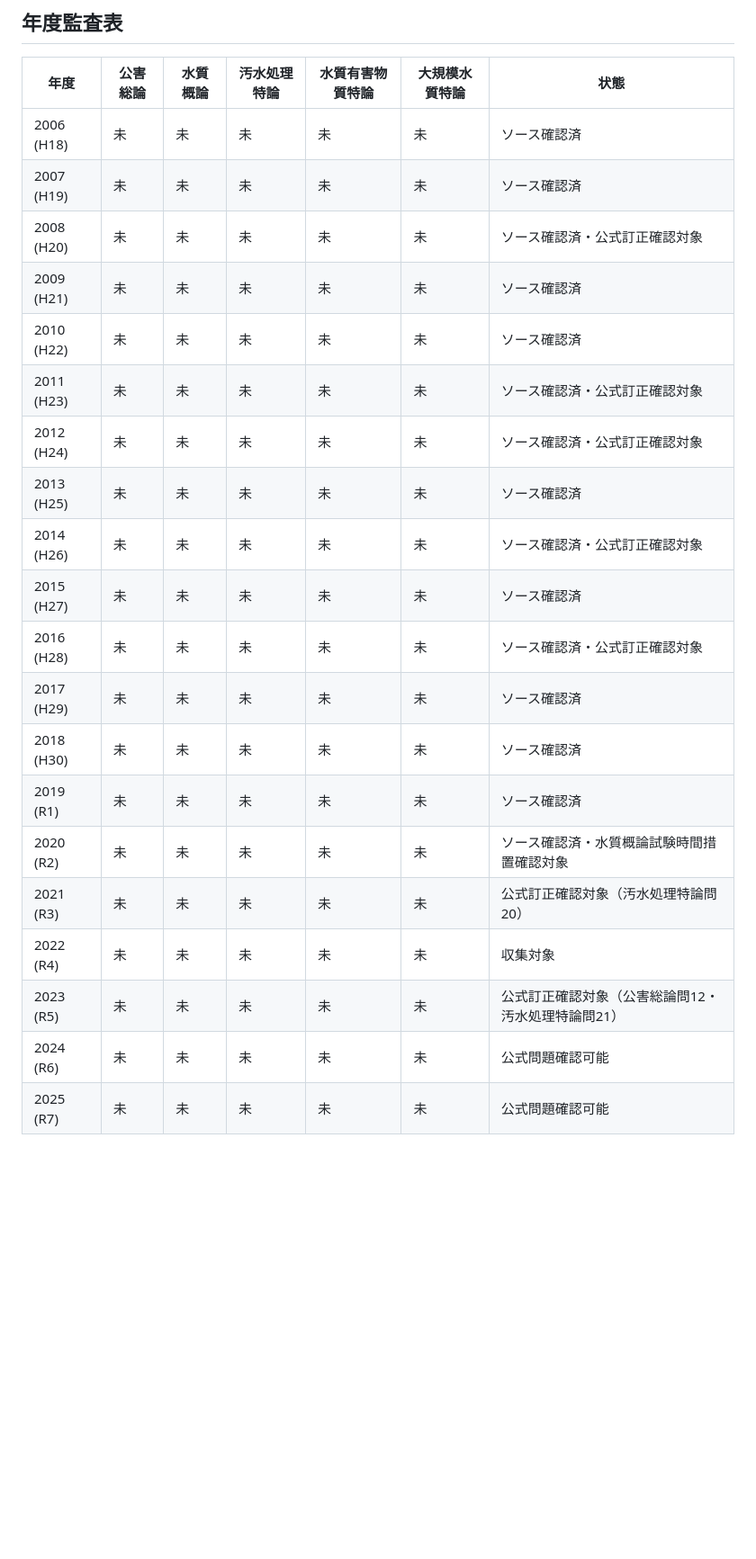
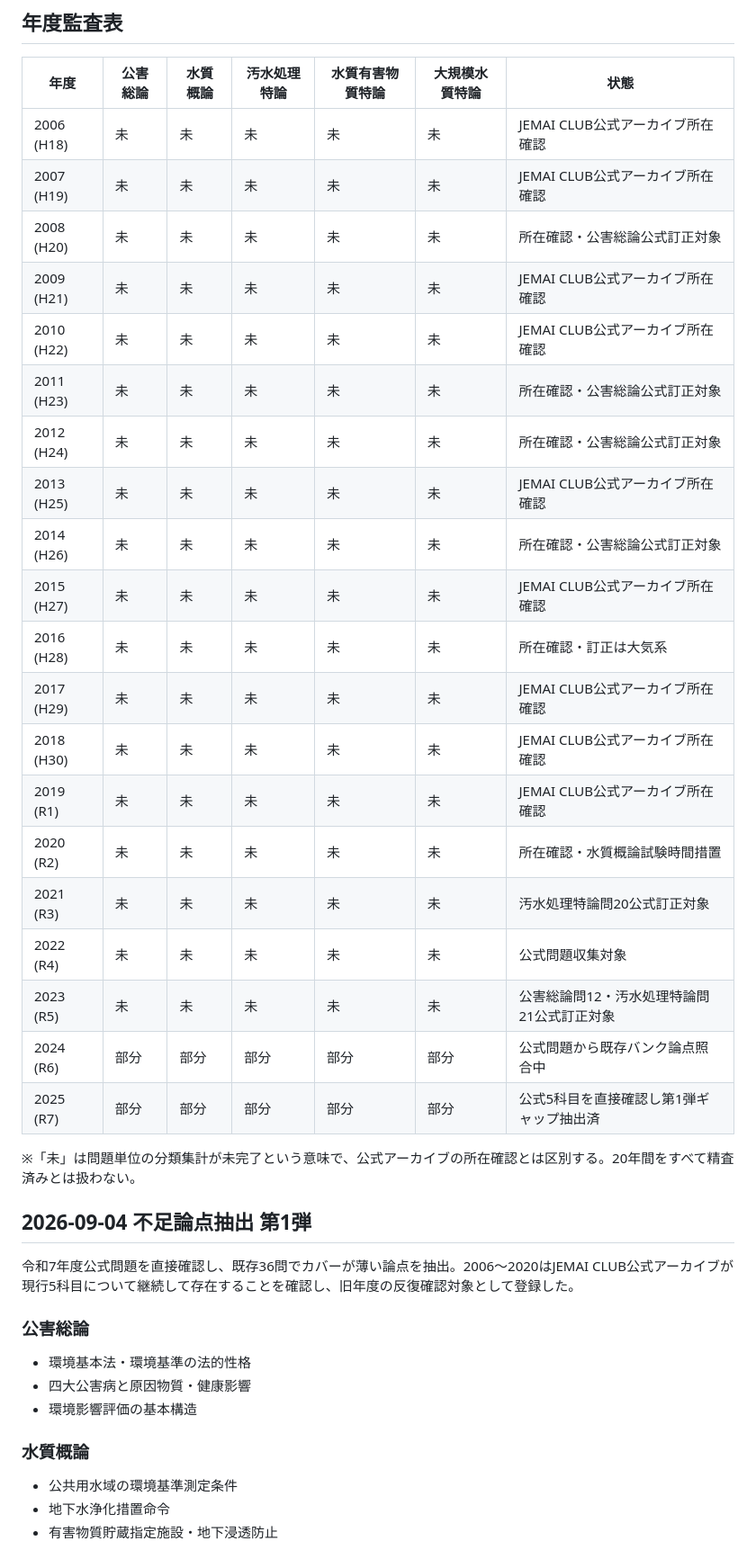
Before and after one commit to nagaryu1108/water1-quiz, a Markdown page: analysis_scope_2006_2025.md, the part around one of its changes. Shown at 90% size. GitHub-like rendering; blank space fills up the shorter version.

Commit message:
Record first 20-year gap extraction batch

```diff
--- a/analysis_scope_2006_2025.md
+++ b/analysis_scope_2006_2025.md
@@ -25,23 +25,40 @@
 
 | 年度 | 公害総論 | 水質概論 | 汚水処理特論 | 水質有害物質特論 | 大規模水質特論 | 状態 |
 |---|---|---|---|---|---|---|
-| 2006 (H18) | 未 | 未 | 未 | 未 | 未 | ソース確認済 |
-| 2007 (H19) | 未 | 未 | 未 | 未 | 未 | ソース確認済 |
-| 2008 (H20) | 未 | 未 | 未 | 未 | 未 | ソース確認済・公式訂正確認対象 |
-| 2009 (H21) | 未 | 未 | 未 | 未 | 未 | ソース確認済 |
-| 2010 (H22) | 未 | 未 | 未 | 未 | 未 | ソース確認済 |
-| 2011 (H23) | 未 | 未 | 未 | 未 | 未 | ソース確認済・公式訂正確認対象 |
-| 2012 (H24) | 未 | 未 | 未 | 未 | 未 | ソース確認済・公式訂正確認対象 |
-| 2013 (H25) | 未 | 未 | 未 | 未 | 未 | ソース確認済 |
-| 2014 (H26) | 未 | 未 | 未 | 未 | 未 | ソース確認済・公式訂正確認対象 |
-| 2015 (H27) | 未 | 未 | 未 | 未 | 未 | ソース確認済 |
-| 2016 (H28) | 未 | 未 | 未 | 未 | 未 | ソース確認済・公式訂正確認対象 |
-| 2017 (H29) | 未 | 未 | 未 | 未 | 未 | ソース確認済 |
-| 2018 (H30) | 未 | 未 | 未 | 未 | 未 | ソース確認済 |
-| 2019 (R1) | 未 | 未 | 未 | 未 | 未 | ソース確認済 |
-| 2020 (R2) | 未 | 未 | 未 | 未 | 未 | ソース確認済・水質概論試験時間措置確認対象 |
-| 2021 (R3) | 未 | 未 | 未 | 未 | 未 | 公式訂正確認対象（汚水処理特論問20） |
-| 2022 (R4) | 未 | 未 | 未 | 未 | 未 | 収集対象 |
-| 2023 (R5) | 未 | 未 | 未 | 未 | 未 | 公式訂正確認対象（公害総論問12・汚水処理特論問21） |
-| 2024 (R6) | 未 | 未 | 未 | 未 | 未 | 公式問題確認可能 |
-| 2025 (R7) | 未 | 未 | 未 | 未 | 未 | 公式問題確認可能 |
+| 2006 (H18) | 未 | 未 | 未 | 未 | 未 | JEMAI CLUB公式アーカイブ所在確認 |
+| 2007 (H19) | 未 | 未 | 未 | 未 | 未 | JEMAI CLUB公式アーカイブ所在確認 |
+| 2008 (H20) | 未 | 未 | 未 | 未 | 未 | 所在確認・公害総論公式訂正対象 |
+| 2009 (H21) | 未 | 未 | 未 | 未 | 未 | JEMAI CLUB公式アーカイブ所在確認 |
+| 2010 (H22) | 未 | 未 | 未 | 未 | 未 | JEMAI CLUB公式アーカイブ所在確認 |
+| 2011 (H23) | 未 | 未 | 未 | 未 | 未 | 所在確認・公害総論公式訂正対象 |
+| 2012 (H24) | 未 | 未 | 未 | 未 | 未 | 所在確認・公害総論公式訂正対象 |
+| 2013 (H25) | 未 | 未 | 未 | 未 | 未 | JEMAI CLUB公式アーカイブ所在確認 |
+| 2014 (H26) | 未 | 未 | 未 | 未 | 未 | 所在確認・公害総論公式訂正対象 |
+| 2015 (H27) | 未 | 未 | 未 | 未 | 未 | JEMAI CLUB公式アーカイブ所在確認 |
+| 2016 (H28) | 未 | 未 | 未 | 未 | 未 | 所在確認・訂正は大気系 |
+| 2017 (H29) | 未 | 未 | 未 | 未 | 未 | JEMAI CLUB公式アーカイブ所在確認 |
+| 2018 (H30) | 未 | 未 | 未 | 未 | 未 | JEMAI CLUB公式アーカイブ所在確認 |
+| 2019 (R1) | 未 | 未 | 未 | 未 | 未 | JEMAI CLUB公式アーカイブ所在確認 |
+| 2020 (R2) | 未 | 未 | 未 | 未 | 未 | 所在確認・水質概論試験時間措置 |
+| 2021 (R3) | 未 | 未 | 未 | 未 | 未 | 汚水処理特論問20公式訂正対象 |
+| 2022 (R4) | 未 | 未 | 未 | 未 | 未 | 公式問題収集対象 |
+| 2023 (R5) | 未 | 未 | 未 | 未 | 未 | 公害総論問12・汚水処理特論問21公式訂正対象 |
+| 2024 (R6) | 部分 | 部分 | 部分 | 部分 | 部分 | 公式問題から既存バンク論点照合中 |
+| 2025 (R7) | 部分 | 部分 | 部分 | 部分 | 部分 | 公式5科目を直接確認し第1弾ギャップ抽出済 |
+
+※「未」は問題単位の分類集計が未完了という意味で、公式アーカイブの所在確認とは区別する。20年間をすべて精査済みとは扱わない。
+
+## 2026-09-04 不足論点抽出 第1弾
+
+令和7年度公式問題を直接確認し、既存36問でカバーが薄い論点を抽出。2006〜2020はJEMAI CLUB公式アーカイブが現行5科目について継続して存在することを確認し、旧年度の反復確認対象として登録した。
+
+### 公害総論
+- 環境基本法・環境基準の法的性格
+- 四大公害病と原因物質・健康影響
+- 環境影響評価の基本構造
+
+### 水質概論
+- 公共用水域の環境基準測定条件
+- 地下水浄化措置命令
+- 有害物質貯蔵指定施設・地下浸透防止
+
```
Also changed, not shown: other parts of analysis_scope_2006_2025.md (+17 -1 lines).
